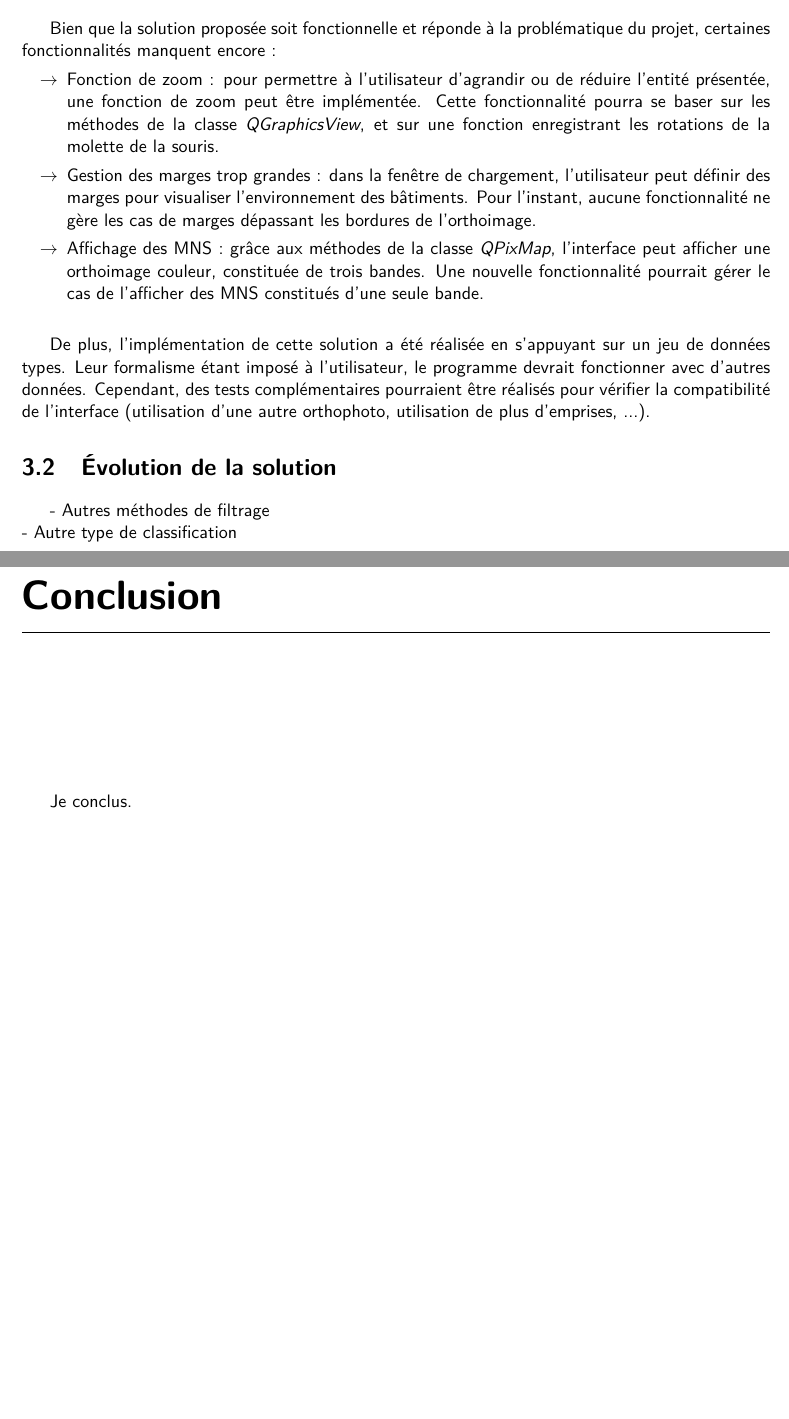
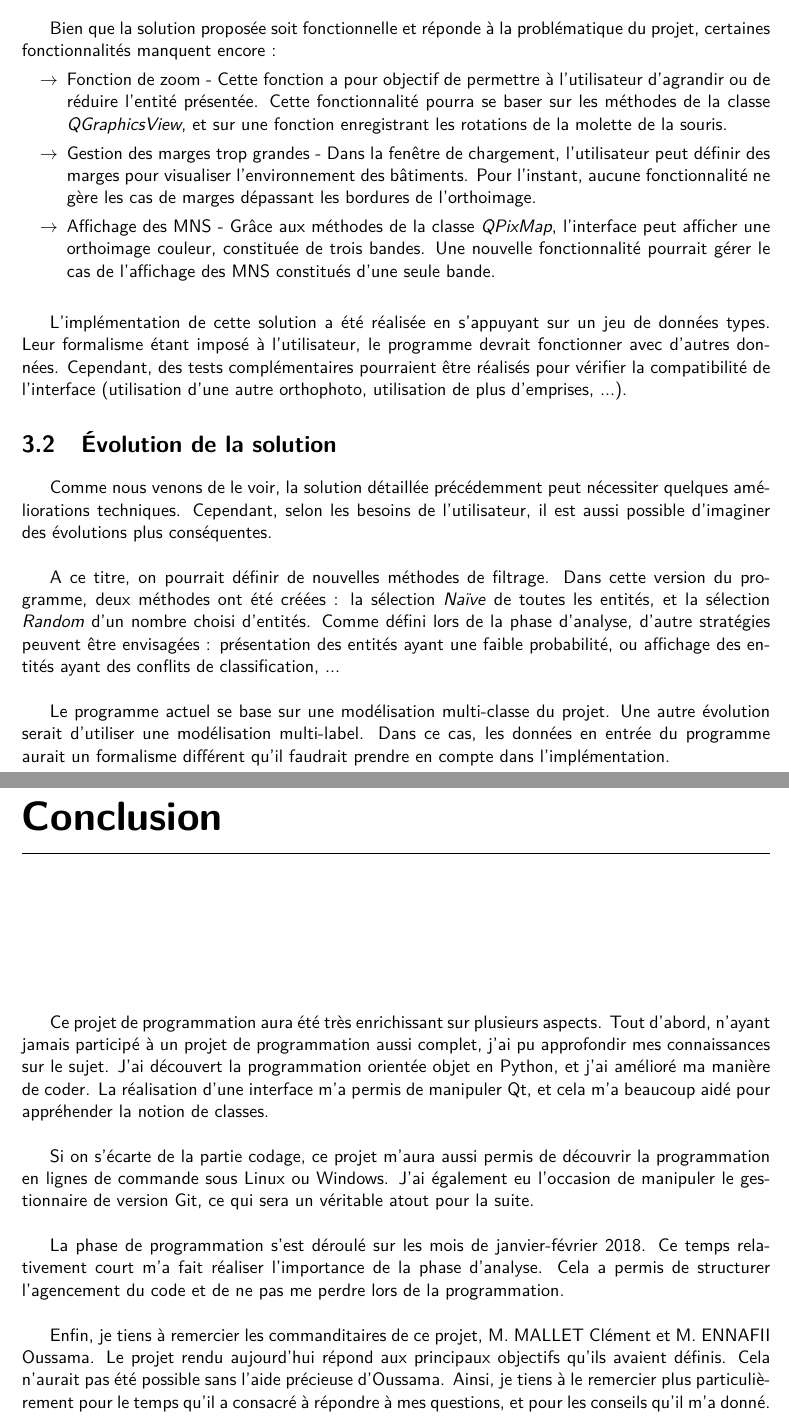
Before and after one commit to sGrISner/sGrISner, a LaTeX document (notes/Rapport_programmation/CHUPIN_Clemence_rapport_programmation.tex, which reads notes/Rapport_programmation/chap3.tex): two parts of pages 14 and 15 of 16, joined at a grey line, cut so that both start at the same text, the shorter picture padded with empty space. Compiled offline with pdfLaTeX.

Commit message:
Finalisation du rapport de programmation

```diff
--- a/notes/Rapport_programmation/CHUPIN_Clemence_rapport_programmation.tex
+++ b/notes/Rapport_programmation/CHUPIN_Clemence_rapport_programmation.tex
@@ -149,9 +155,14 @@ J'introduis ...
 \chapter*{Conclusion}
   \addcontentsline{toc}{part}{Conclusion}
   \vspace{1.5cm}
-Je conclus.\\
 
+Ce projet de programmation aura été très enrichissant sur plusieurs aspects. Tout d'abord, n'ayant jamais participé à un projet de programmation aussi complet, j'ai pu approfondir mes connaissances sur le sujet. J'ai découvert la programmation orientée objet en Python, et j'ai amélioré ma manière de coder. La réalisation d'une interface m'a permis de manipuler Qt, et cela m'a beaucoup aidé pour appréhender la notion de classes. \\
 
+Si on s'écarte de la partie codage, ce projet m'aura aussi permis de découvrir la programmation en lignes de commande sous Linux ou Windows. J'ai également eu l'occasion de manipuler le gestionnaire de version Git, ce qui sera un véritable atout pour la suite.\\
+
+La phase de programmation s'est déroulé sur les mois de janvier-février 2018. Ce temps relativement court m'a fait réaliser l'importance de la phase d'analyse. Cela a permis de structurer l'agencement du code et de ne pas me perdre lors de la programmation.\\
+
+Enfin, je tiens à remercier les commanditaires de ce projet, M. MALLET Clément et M. ENNAFII Oussama. Le projet rendu aujourd'hui répond aux principaux objectifs qu'ils avaient définis. Cela n'aurait pas été possible sans l'aide précieuse d'Oussama. Ainsi, je tiens à le remercier plus particulièrement pour le temps qu'il a consacré à répondre à mes questions, et pour les conseils qu'il m'a donné.\\
 
 \newpage
 \listoffigures
--- a/notes/Rapport_programmation/chap3.tex
+++ b/notes/Rapport_programmation/chap3.tex
@@ -6,15 +6,17 @@
 
 Bien que la solution proposée soit fonctionnelle et réponde à la problématique du projet, certaines fonctionnalités manquent encore :
 \begin{itemize}[label=$\rightarrow$]
-	\item Fonction de zoom : pour permettre à l'utilisateur d'agrandir ou de réduire l'entité présentée, une fonction de zoom peut être implémentée. Cette fonctionnalité pourra se baser sur les méthodes de la classe \textit{QGraphicsView}, et sur une fonction enregistrant les rotations de la molette de la souris.
-	\item Gestion des marges trop grandes : dans la fenêtre de chargement, l'utilisateur peut définir des marges pour visualiser l'environnement des bâtiments. Pour l'instant, aucune fonctionnalité ne gère les cas de marges dépassant les bordures de l'orthoimage.
-	\item Affichage des MNS : grâce aux méthodes de la classe \textit{QPixMap}, l'interface peut afficher une orthoimage couleur, constituée de trois bandes. Une nouvelle fonctionnalité pourrait gérer le cas de l'afficher des MNS constitués d'une seule bande. \\
+	\item Fonction de zoom -  Cette fonction a pour objectif de permettre à l'utilisateur d'agrandir ou de réduire l'entité présentée. Cette fonctionnalité pourra se baser sur les méthodes de la classe \textit{QGraphicsView}, et sur une fonction enregistrant les rotations de la molette de la souris.
+	\item Gestion des marges trop grandes - Dans la fenêtre de chargement, l'utilisateur peut définir des marges pour visualiser l'environnement des bâtiments. Pour l'instant, aucune fonctionnalité ne gère les cas de marges dépassant les bordures de l'orthoimage.
+	\item Affichage des MNS - Grâce aux méthodes de la classe \textit{QPixMap}, l'interface peut afficher une orthoimage couleur, constituée de trois bandes. Une nouvelle fonctionnalité pourrait gérer le cas de l'affichage des MNS constitués d'une seule bande. \\
 \end{itemize}
 
-De plus, l'implémentation de cette solution a été réalisée en s'appuyant sur un jeu de données types. Leur formalisme étant imposé à l'utilisateur, le programme devrait fonctionner avec d'autres données. Cependant, des tests complémentaires pourraient être réalisés pour vérifier la compatibilité de l'interface (utilisation d'une autre orthophoto, utilisation de plus d'emprises, ...).
-
+L'implémentation de cette solution a été réalisée en s'appuyant sur un jeu de données types. Leur formalisme étant imposé à l'utilisateur, le programme devrait fonctionner avec d'autres données. Cependant, des tests complémentaires pourraient être réalisés pour vérifier la compatibilité de l'interface (utilisation d'une autre orthophoto, utilisation de plus d'emprises, ...).
 
 \section{Évolution de la solution}
 
-- Autres méthodes de filtrage\\
-- Autre type de classification\\
+Comme nous venons de le voir, la solution détaillée précédemment peut nécessiter quelques améliorations techniques. Cependant, selon les besoins de l'utilisateur, il est aussi possible d'imaginer des évolutions plus conséquentes.\\
+
+A ce titre, on pourrait définir de nouvelles méthodes de filtrage. Dans cette version du programme, deux méthodes ont été créées : la sélection \textit{Naïve} de toutes les entités, et la sélection \textit{Random} d'un nombre choisi d'entités. Comme défini lors de la phase d'analyse, d'autre stratégies peuvent être envisagées : présentation des entités ayant une faible probabilité, ou affichage des entités ayant des conflits de classification, ... \\
+
+Le programme actuel se base sur une modélisation multi-classe du projet. Une autre évolution serait d'utiliser une modélisation multi-label. Dans ce cas, les données en entrée du programme aurait un formalisme différent qu'il faudrait prendre en compte dans l'implémentation.
```
Also changed, not shown: notes/Rapport_programmation/chap2.tex (+2 -2 lines), notes/Rapport_programmation/CHUPIN_Clemence_rapport_programmation.pdf, notes/Rapport_programmation/CHUPIN_Clemence_rapport_programmation.tex (10 more changed lines).
